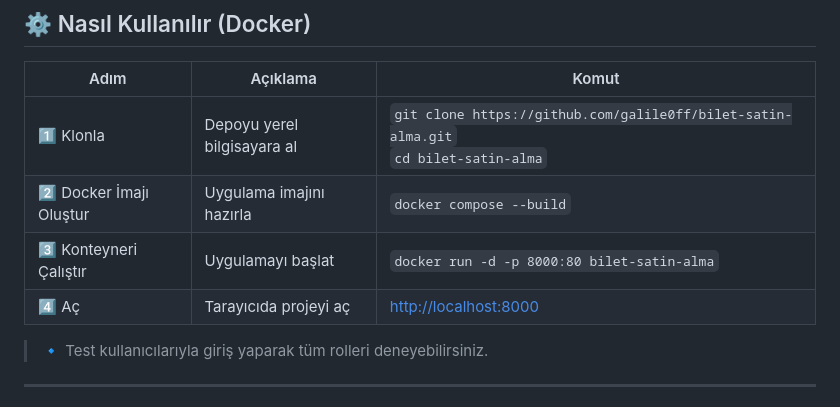
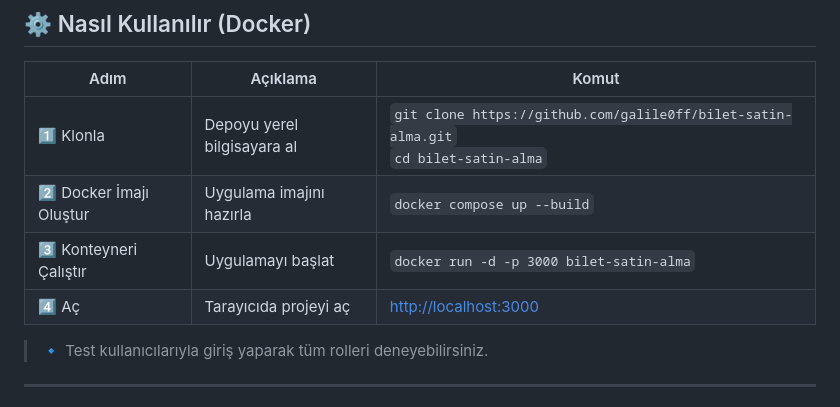
Before and after one commit to galile0ff/bilet-satin-alma, a Markdown page: README.md, the part around the change. GitHub-like rendering.

Commit message:
Update Docker commands and port in README

```diff
--- a/README.md
+++ b/README.md
@@ -67,9 +67,9 @@ Online otobüs bileti satın alma ve yönetim uygulaması. Kullanıcılar bilet
 | Adım | Açıklama | Komut |
 |------|----------|-------|
 | 1️⃣ Klonla | Depoyu yerel bilgisayara al | `git clone https://github.com/galile0ff/bilet-satin-alma.git`<br>`cd bilet-satin-alma` |
-| 2️⃣ Docker İmajı Oluştur | Uygulama imajını hazırla | `docker compose --build` |
-| 3️⃣ Konteyneri Çalıştır | Uygulamayı başlat | `docker run -d -p 8000:80 bilet-satin-alma` |
-| 4️⃣ Aç | Tarayıcıda projeyi aç | [http://localhost:8000](http://localhost:8000) |
+| 2️⃣ Docker İmajı Oluştur | Uygulama imajını hazırla | `docker compose up --build` |
+| 3️⃣ Konteyneri Çalıştır | Uygulamayı başlat | `docker run -d -p 3000 bilet-satin-alma` |
+| 4️⃣ Aç | Tarayıcıda projeyi aç | [http://localhost:3000](http://localhost:3000) |
 
 > 🔹 Test kullanıcılarıyla giriş yaparak tüm rolleri deneyebilirsiniz.
 
```
